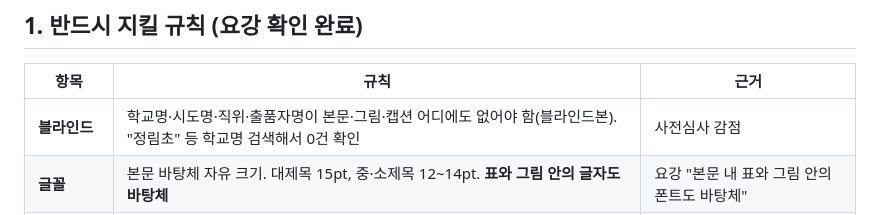
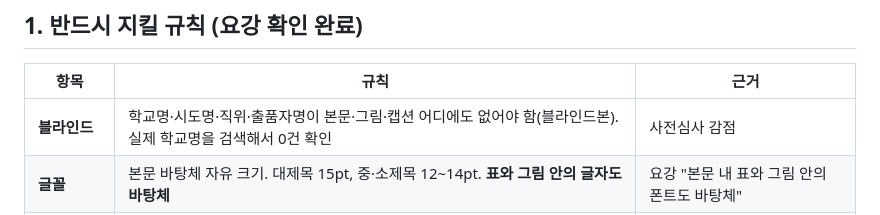
Before and after one commit to chang333787-boop/picturebook, a Markdown page: docs/report_revision_handoff_20260907.md, the part around the change. Rendered like a GitHub page.

Commit message:
docs: 핸드오프에서 학교명 문자열 제거

```diff
--- a/docs/report_revision_handoff_20260907.md
+++ b/docs/report_revision_handoff_20260907.md
@@ -16,7 +16,7 @@
 
 | 항목 | 규칙 | 근거 |
 |---|---|---|
-| **블라인드** | 학교명·시도명·직위·출품자명이 본문·그림·캡션 어디에도 없어야 함(블라인드본). "정림초" 등 학교명 검색해서 0건 확인 | 사전심사 감점 |
+| **블라인드** | 학교명·시도명·직위·출품자명이 본문·그림·캡션 어디에도 없어야 함(블라인드본). 실제 학교명을 검색해서 0건 확인 | 사전심사 감점 |
 | **글꼴** | 본문 바탕체 자유 크기. 대제목 15pt, 중·소제목 12~14pt. **표와 그림 안의 글자도 바탕체** | 요강 "본문 내 표와 그림 안의 폰트도 바탕체" |
 | **분량** | 본문 10쪽 이내, 요약서 2쪽, 참고자료 10쪽(총 22쪽). 현재 딱 상한 → **무엇을 넣으면 무엇을 빼야 함** | 감점 |
 | **인쇄** | 인쇄본은 흑백. PDF는 컬러 가능. 그림은 흑백에서도 구분되게(색만으로 구분 금지) | 컬러 인쇄본 제출=감점 |
```
